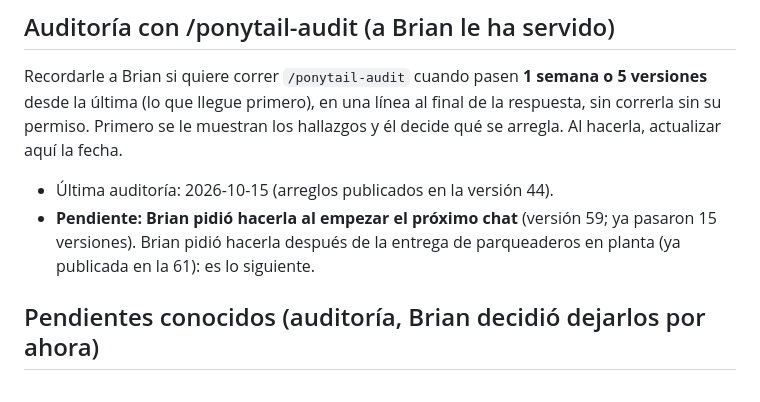
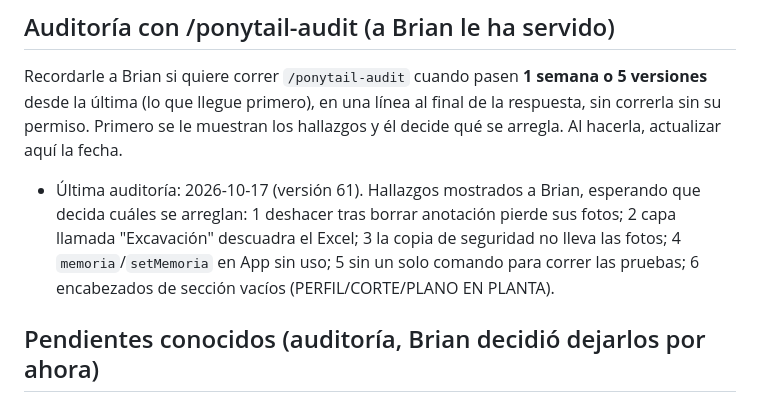
Before and after one commit to bresmojce-stack/topovias, a Markdown page: .claude/CLAUDE.md, the part around the change. GitHub-like rendering.

Commit message:
Guía: auditoría del 2026-10-17 (versión 61) y sus hallazgos
Co-Authored-By: Claude Opus 5.5 <noreply@anthropic.com>
Claude-Session: https://claude.ai/code/session_01426aeCNSKAAdKDCA5hvXiN

```diff
--- a/.claude/CLAUDE.md
+++ b/.claude/CLAUDE.md
@@ -66,8 +66,10 @@ Cuando se agregue o cambie una pieza, actualizar ese artefacto y esta guía junt
 Recordarle a Brian si quiere correr `/ponytail-audit` cuando pasen **1 semana o 5 versiones** desde la
 última (lo que llegue primero), en una línea al final de la respuesta, sin correrla sin su permiso. Primero
 se le muestran los hallazgos y él decide qué se arregla. Al hacerla, actualizar aquí la fecha.
-- Última auditoría: 2026-10-15 (arreglos publicados en la versión 44).
-- **Pendiente: Brian pidió hacerla al empezar el próximo chat** (versión 59; ya pasaron 15 versiones). Brian pidió hacerla después de la entrega de parqueaderos en planta (ya publicada en la 61): es lo siguiente.
+- Última auditoría: 2026-10-17 (versión 61). Hallazgos mostrados a Brian, esperando que decida cuáles se
+  arreglan: 1 deshacer tras borrar anotación pierde sus fotos; 2 capa llamada "Excavación" descuadra el Excel;
+  3 la copia de seguridad no lleva las fotos; 4 `memoria`/`setMemoria` en App sin uso; 5 sin un solo comando
+  para correr las pruebas; 6 encabezados de sección vacíos (PERFIL/CORTE/PLANO EN PLANTA).
 
 ## Pendientes conocidos (auditoría, Brian decidió dejarlos por ahora)
 Estación sin V+ usa la AI de la anterior (Brian lo quiere así: si necesita otra estación la crea); tramo
```
